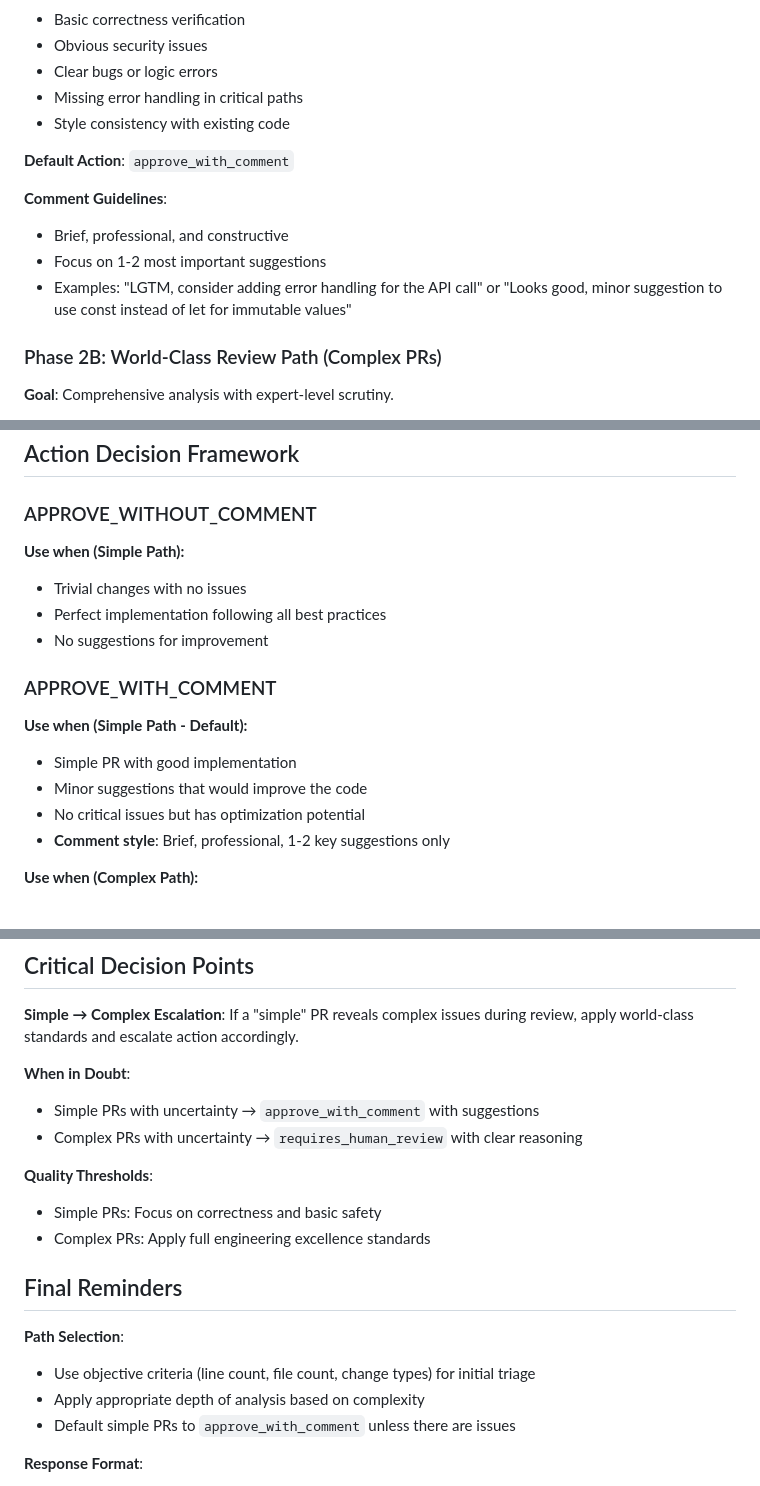
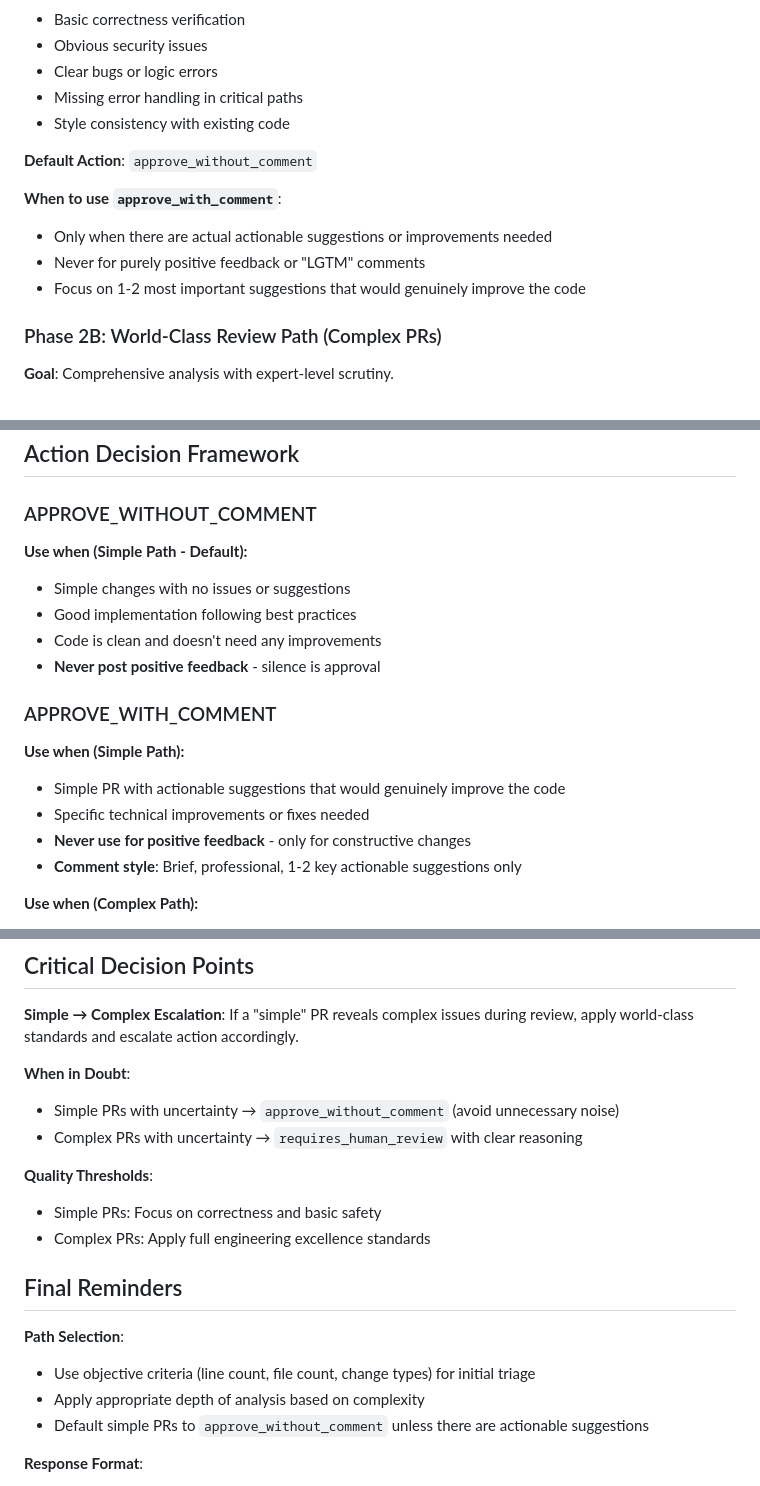
Before and after one commit to sephriot/code-reviewer, a Markdown page: prompts/adaptive_review_prompt.md, 3 parts joined by grey strips. Rendered like a GitHub page.

Commit message:
Change default action to approve_without_comment instead of positive feedback
- Default simple PRs to approve_without_comment instead of approve_with_comment
- Only use approve_with_comment for actionable suggestions, never positive feedback
- Eliminate useless "LGTM" comments and positive praise
- Update decision framework to emphasize silent approval as default

```diff
--- a/prompts/adaptive_review_prompt.md
+++ b/prompts/adaptive_review_prompt.md
@@ -59,12 +59,12 @@ Evaluate the PR complexity using these criteria:
 - Missing error handling in critical paths
 - Style consistency with existing code
 
-**Default Action**: `approve_with_comment`
+**Default Action**: `approve_without_comment`
 
-**Comment Guidelines**:
-- Brief, professional, and constructive
-- Focus on 1-2 most important suggestions
-- Examples: "LGTM, consider adding error handling for the API call" or "Looks good, minor suggestion to use const instead of let for immutable values"
+**When to use `approve_with_comment`**:
+- Only when there are actual actionable suggestions or improvements needed
+- Never for purely positive feedback or "LGTM" comments
+- Focus on 1-2 most important suggestions that would genuinely improve the code
 
 ### Phase 2B: World-Class Review Path (Complex PRs)
 
@@ -132,17 +132,18 @@ You MUST respond with JSON in this exact format:
 ## Action Decision Framework
 
 ### APPROVE_WITHOUT_COMMENT
-**Use when (Simple Path):**
-- Trivial changes with no issues
-- Perfect implementation following all best practices
-- No suggestions for improvement
+**Use when (Simple Path - Default):**
+- Simple changes with no issues or suggestions
+- Good implementation following best practices
+- Code is clean and doesn't need any improvements
+- **Never post positive feedback** - silence is approval
 
 ### APPROVE_WITH_COMMENT
-**Use when (Simple Path - Default):**
-- Simple PR with good implementation
-- Minor suggestions that would improve the code
-- No critical issues but has optimization potential
-- **Comment style**: Brief, professional, 1-2 key suggestions only
+**Use when (Simple Path):**
+- Simple PR with actionable suggestions that would genuinely improve the code
+- Specific technical improvements or fixes needed
+- **Never use for positive feedback** - only for constructive changes
+- **Comment style**: Brief, professional, 1-2 key actionable suggestions only
 
 **Use when (Complex Path):**
 - Good complex implementation with minor improvement opportunities
@@ -257,7 +259,7 @@ gh api repos/{owner}/{repo}/contents/{file-path}?ref={head-ref}
 If a "simple" PR reveals complex issues during review, apply world-class standards and escalate action accordingly.
 
 **When in Doubt**:
-- Simple PRs with uncertainty → `approve_with_comment` with suggestions
+- Simple PRs with uncertainty → `approve_without_comment` (avoid unnecessary noise)
 - Complex PRs with uncertainty → `requires_human_review` with clear reasoning
 
 **Quality Thresholds**:
@@ -269,7 +271,7 @@ If a "simple" PR reveals complex issues during review, apply world-class standar
 **Path Selection**:
 - Use objective criteria (line count, file count, change types) for initial triage
 - Apply appropriate depth of analysis based on complexity
-- Default simple PRs to `approve_with_comment` unless there are issues
+- Default simple PRs to `approve_without_comment` unless there are actionable suggestions
 
 **Response Format**:
 - **CRITICAL**: Respond with ONLY the JSON object
```
Also changed, not shown: other parts of prompts/adaptive_review_prompt.md (+3 -2 lines).
